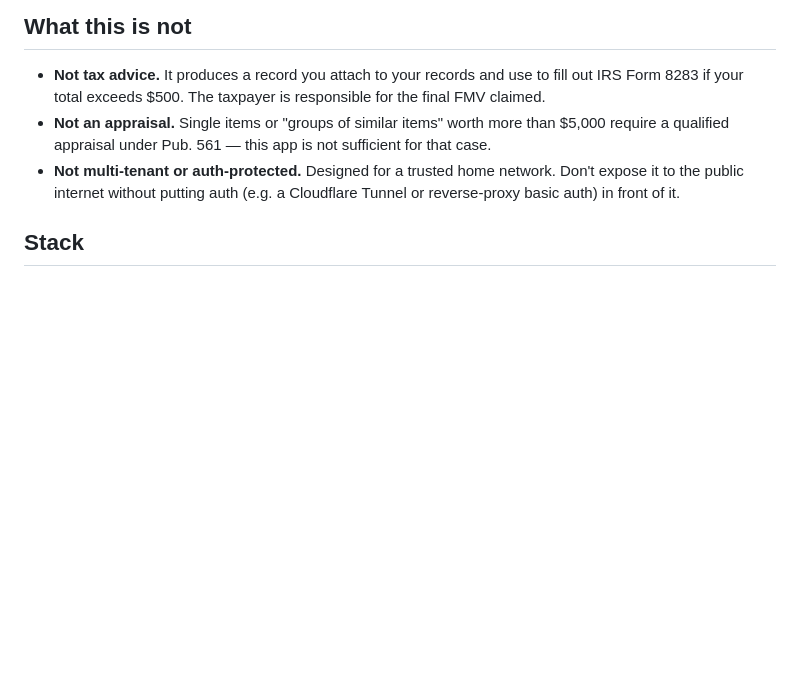
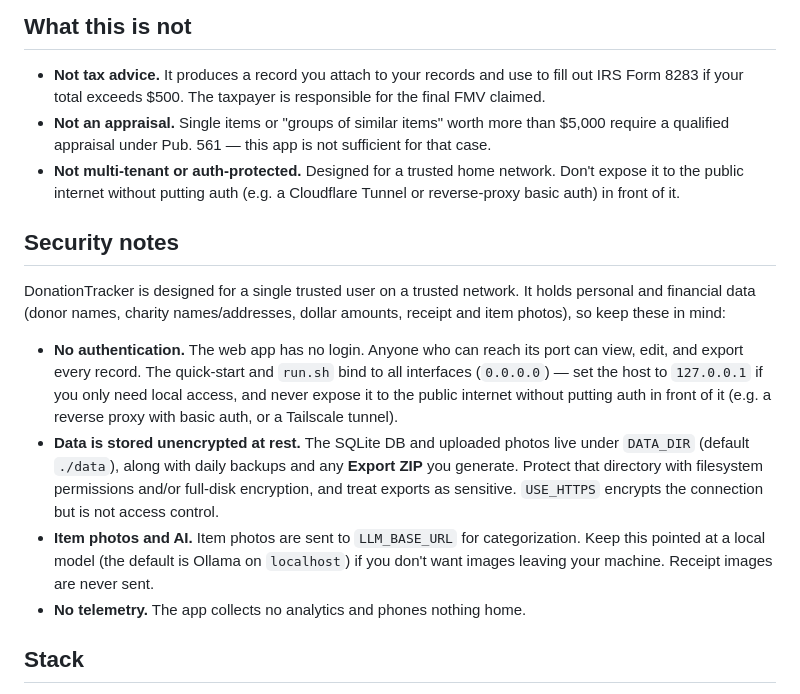
Before and after one commit to guscatalano/DonationTracker, a Markdown page: README.md, the part around the change. Rendered like a GitHub page; blank space fills up the shorter version.

Commit message:
Add Security notes section to README
Document the no-authentication posture, that the web server binds to all
interfaces by default, and that donation records are stored unencrypted at
rest, with guidance on running it safely.

Co-Authored-By: Claude Opus 4.8 (1M context) <noreply@anthropic.com>

```diff
--- a/README.md
+++ b/README.md
@@ -142,6 +142,28 @@ The values are good-faith estimates that fall within the published Salvation Arm
 - **Not an appraisal.** Single items or "groups of similar items" worth more than $5,000 require a qualified appraisal under Pub. 561 — this app is not sufficient for that case.
 - **Not multi-tenant or auth-protected.** Designed for a trusted home network. Don't expose it to the public internet without putting auth (e.g. a Cloudflare Tunnel or reverse-proxy basic auth) in front of it.
 
+## Security notes
+
+DonationTracker is designed for a single trusted user on a trusted network. It
+holds personal and financial data (donor names, charity names/addresses, dollar
+amounts, receipt and item photos), so keep these in mind:
+
+- **No authentication.** The web app has no login. Anyone who can reach its port
+  can view, edit, and export every record. The quick-start and `run.sh` bind to
+  all interfaces (`0.0.0.0`) — set the host to `127.0.0.1` if you only need local
+  access, and never expose it to the public internet without putting auth in
+  front of it (e.g. a reverse proxy with basic auth, or a Tailscale tunnel).
+- **Data is stored unencrypted at rest.** The SQLite DB and uploaded photos live
+  under `DATA_DIR` (default `./data`), along with daily backups and any **Export
+  ZIP** you generate. Protect that directory with filesystem permissions and/or
+  full-disk encryption, and treat exports as sensitive. `USE_HTTPS` encrypts the
+  connection but is not access control.
+- **Item photos and AI.** Item photos are sent to `LLM_BASE_URL` for
+  categorization. Keep this pointed at a local model (the default is Ollama on
+  `localhost`) if you don't want images leaving your machine. Receipt images are
+  never sent.
+- **No telemetry.** The app collects no analytics and phones nothing home.
+
 ## Stack
 
 - Python + FastAPI + SQLite — single binary equivalent, runs on any Linux/Mac/Windows host.
```
